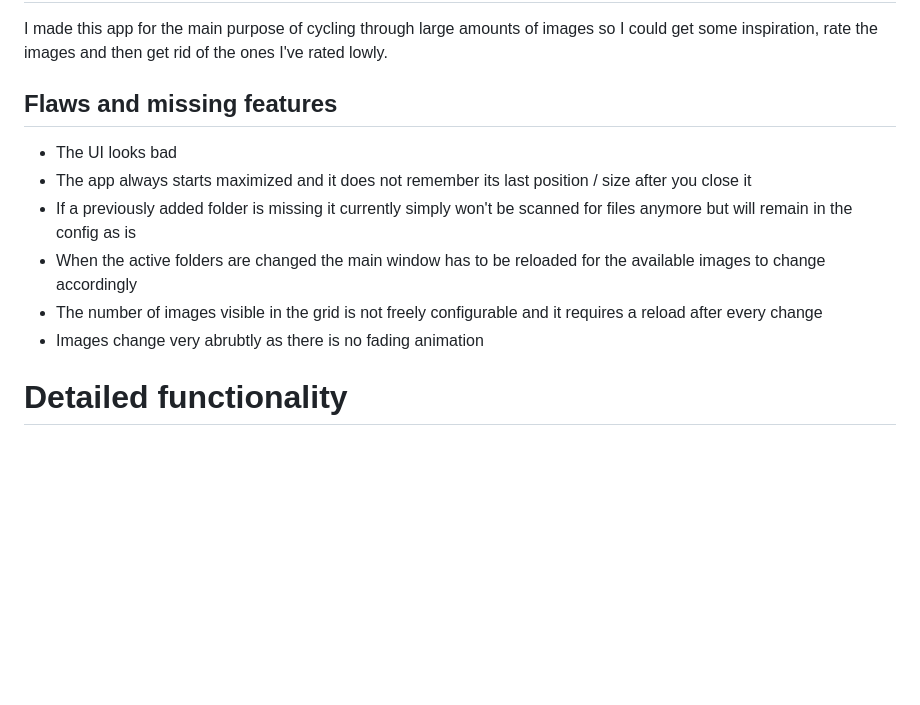
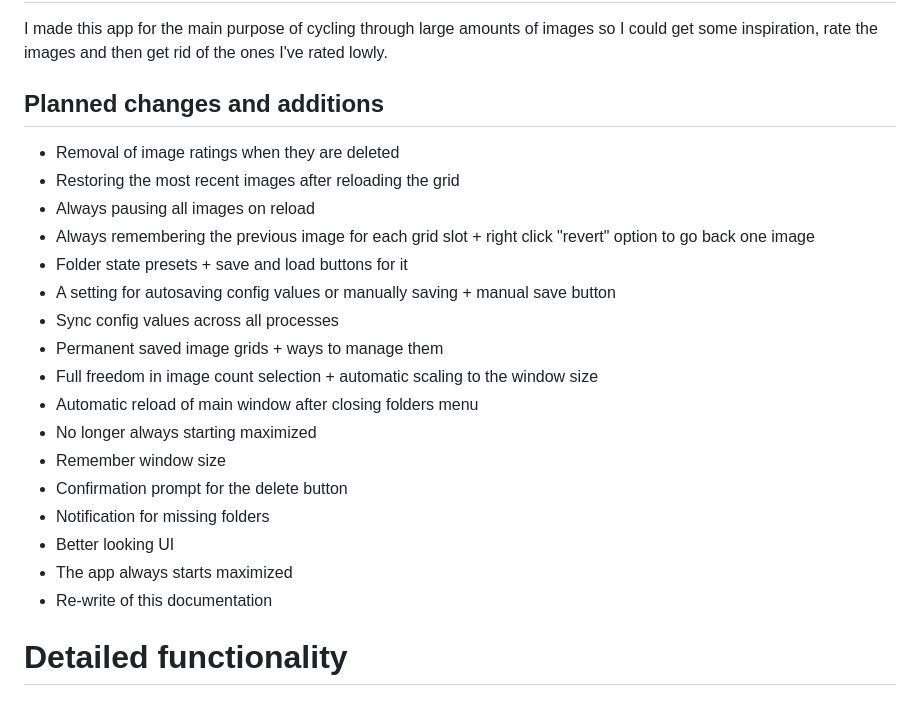
Before and after one commit to Index154/slideshow-gallery, a Markdown page: README.md, the part around the change. Drawn GitHub-style; blank space fills up the shorter version.

```diff
--- a/README.md
+++ b/README.md
@@ -6,13 +6,24 @@ An image slideshow gallery with the ability to rate images for sorting purposes
 ## Basic functionality
 I made this app for the main purpose of cycling through large amounts of images so I could get some inspiration, rate the images and then get rid of the ones I've rated lowly.
 
-## Flaws and missing features
-- The UI looks bad
-- The app always starts maximized and it does not remember its last position / size after you close it
-- If a previously added folder is missing it currently simply won't be scanned for files anymore but will remain in the config as is
-- When the active folders are changed the main window has to be reloaded for the available images to change accordingly
-- The number of images visible in the grid is not freely configurable and it requires a reload after every change
-- Images change very abrubtly as there is no fading animation
+## Planned changes and additions
+- Removal of image ratings when they are deleted
+- Restoring the most recent images after reloading the grid
+- Always pausing all images on reload
+- Always remembering the previous image for each grid slot + right click "revert" option to go back one image
+- Folder state presets + save and load buttons for it
+- A setting for autosaving config values or manually saving + manual save button
+- Sync config values across all processes
+- Permanent saved image grids + ways to manage them
+- Full freedom in image count selection + automatic scaling to the window size
+- Automatic reload of main window after closing folders menu
+- No longer always starting maximized
+- Remember window size
+- Confirmation prompt for the delete button
+- Notification for missing folders
+- Better looking UI
+- The app always starts maximized
+- Re-write of this documentation
 
 # Detailed functionality
 ## Files
```
